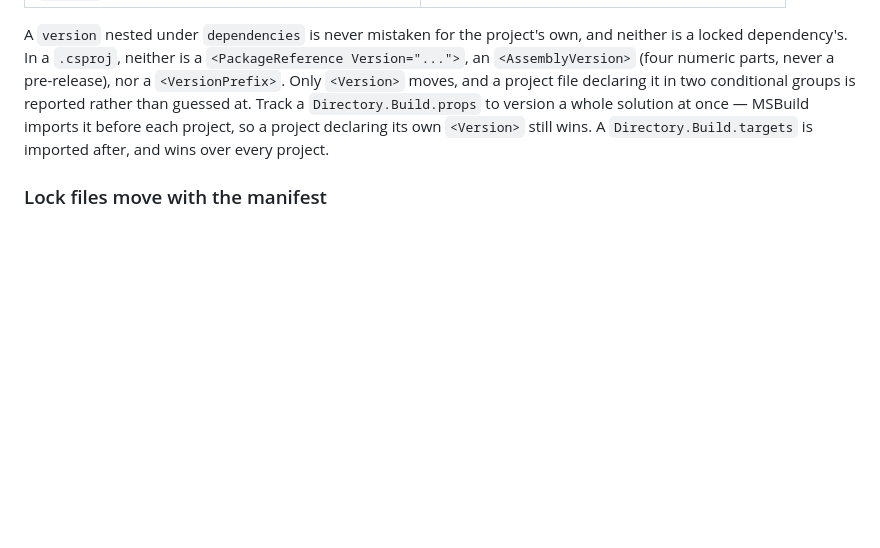
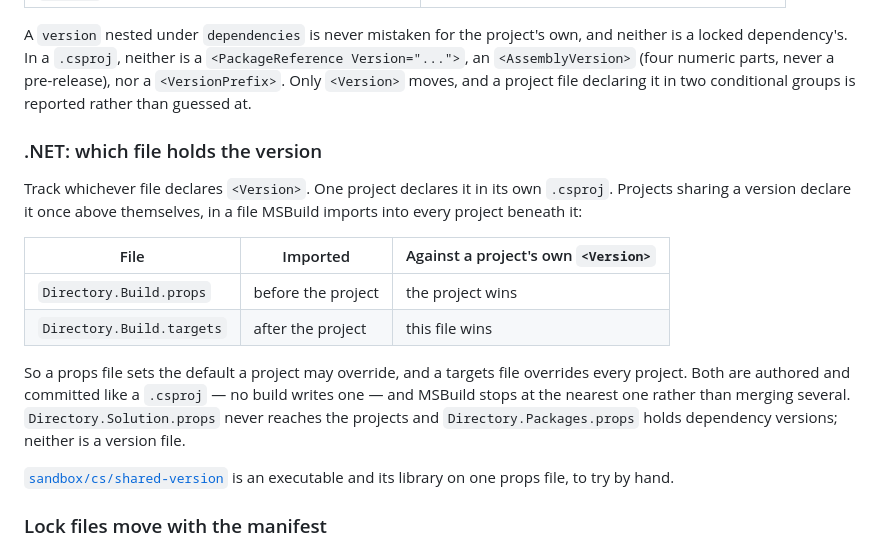
Before and after one commit to okcodes/vump, a Markdown page: README.md, the part around the change. Rendered like a GitHub page; blank space fills up the shorter version.

Commit message:
docs: give .NET users the file to track, not just the ones recognized
The guidance sat at the tail of a paragraph about what vump ignores inside a
.csproj, which answers a question a reader has after writing their
configuration rather than before. Which file to point `files` at is the first
question a solution with several projects has, and it now has a heading of its
own beside the lock-file and workspace notes.

Names the two files it is most often confused with, since a reader who has met
Directory.Build.props has usually met Directory.Packages.props too.

Co-Authored-By: Claude Opus 5 <noreply@anthropic.com>

```diff
--- a/README.md
+++ b/README.md
@@ -229,10 +229,28 @@ own, and neither is a locked dependency's. In a `.csproj`, neither is a
 `<PackageReference Version="...">`, an `<AssemblyVersion>` (four numeric parts,
 never a pre-release), nor a `<VersionPrefix>`. Only `<Version>` moves, and a
 project file declaring it in two conditional groups is reported rather than
-guessed at. Track a `Directory.Build.props` to version a whole
-solution at once — MSBuild imports it before each project, so a project
-declaring its own `<Version>` still wins. A `Directory.Build.targets` is
-imported after, and wins over every project.
+guessed at.
+
+### .NET: which file holds the version
+
+Track whichever file declares `<Version>`. One project declares it in its own
+`.csproj`. Projects sharing a version declare it once above themselves, in a
+file MSBuild imports into every project beneath it:
+
+| File | Imported | Against a project's own `<Version>` |
+| --- | --- | --- |
+| `Directory.Build.props` | before the project | the project wins |
+| `Directory.Build.targets` | after the project | this file wins |
+
+So a props file sets the default a project may override, and a targets file
+overrides every project. Both are authored and committed like a `.csproj` — no
+build writes one — and MSBuild stops at the nearest one rather than merging
+several. `Directory.Solution.props` never reaches the projects and
+`Directory.Packages.props` holds dependency versions; neither is a version
+file.
+
+[`sandbox/cs/shared-version`](sandbox/cs/shared-version) is an executable and
+its library on one props file, to try by hand.
 
 ### Lock files move with the manifest
 
```
